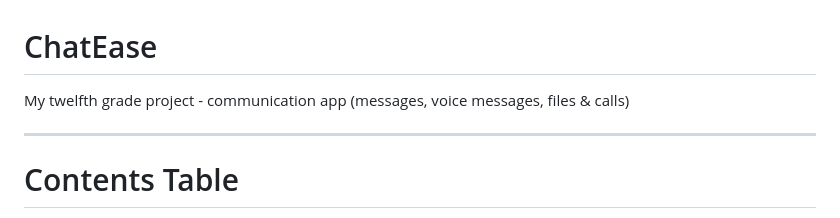
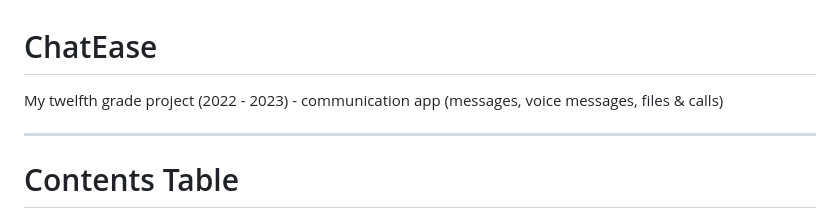
Before and after one commit to Omer-Dagry/ChatEase, a Markdown page: README.md, the part around the change. GitHub-like rendering.

```diff
--- a/README.md
+++ b/README.md
@@ -1,5 +1,5 @@
 # ChatEase
-My twelfth grade project - communication app (messages, voice messages, files & calls)
+My twelfth grade project (2022 - 2023) - communication app (messages, voice messages, files & calls)
 
 ----------------------------------------------------------------------
 
```
